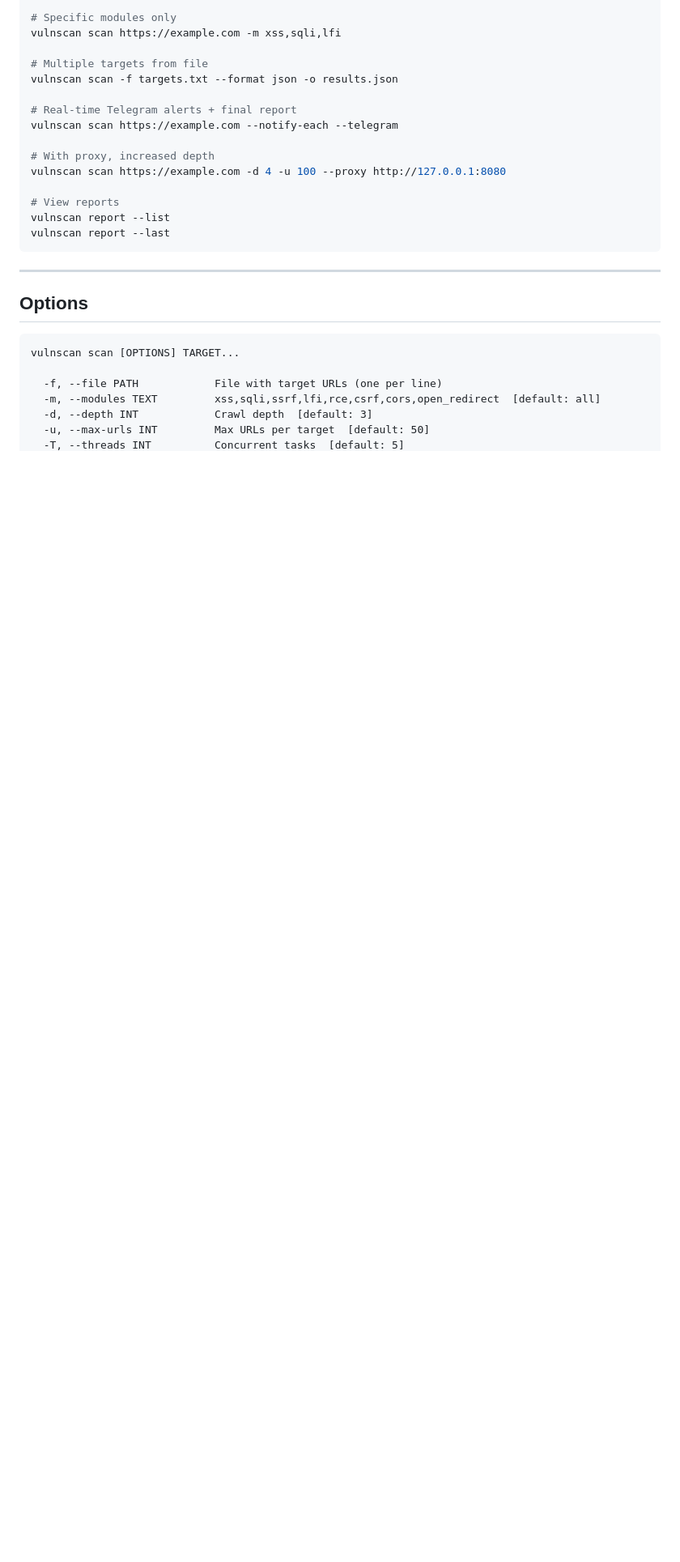
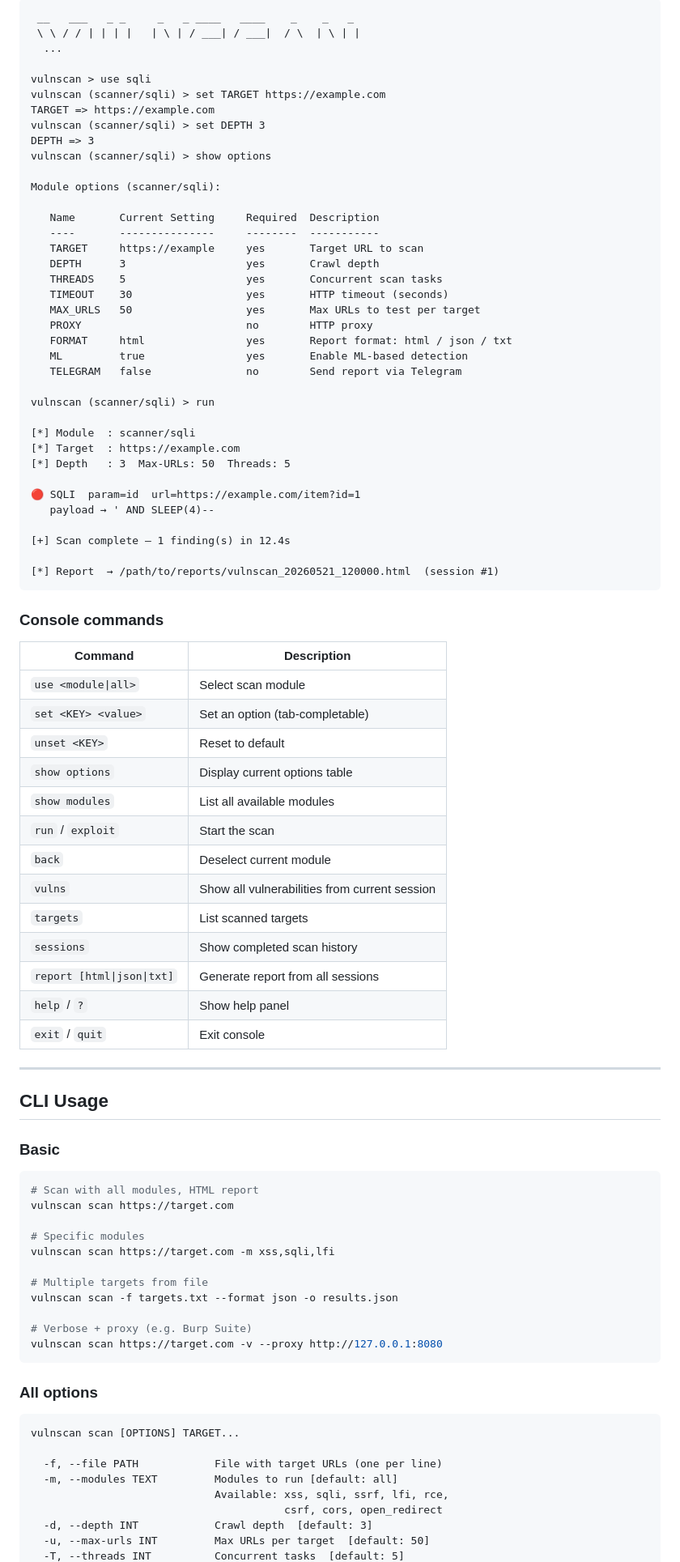
Before and after one commit to oliviaisntcringe/security-scanner, a Markdown page: README.md, the part around one of its changes. Shown at 81% size. GitHub-like rendering; blank space fills up the shorter version.

Commit message:
docs: rewrite README — badges, console demo, full option tables, module matrix

````diff
--- a/README.md
+++ b/README.md
@@ -51,30 +96,91 @@ vulnscan scan https://example.com
 
-# Specific modules only
-vulnscan scan https://example.com -m xss,sqli,lfi
+```
+ __   ___   _ _     _   _ ____   ____    _    _   _
+ \ \ / / | | | |   | \ | / ___| / ___|  / \  | \ | |
+  ...
+
+vulnscan > use sqli
+vulnscan (scanner/sqli) > set TARGET https://example.com
+TARGET => https://example.com
+vulnscan (scanner/sqli) > set DEPTH 3
+DEPTH => 3
+vulnscan (scanner/sqli) > show options
+
+Module options (scanner/sqli):
+
+   Name       Current Setting     Required  Description
+   ----       ---------------     --------  -----------
+   TARGET     https://example     yes       Target URL to scan
+   DEPTH      3                   yes       Crawl depth
+   THREADS    5                   yes       Concurrent scan tasks
+   TIMEOUT    30                  yes       HTTP timeout (seconds)
+   MAX_URLS   50                  yes       Max URLs to test per target
+   PROXY                          no        HTTP proxy
+   FORMAT     html                yes       Report format: html / json / txt
+   ML         true                yes       Enable ML-based detection
+   TELEGRAM   false               no        Send report via Telegram
+
+vulnscan (scanner/sqli) > run
+
+[*] Module  : scanner/sqli
+[*] Target  : https://example.com
+[*] Depth   : 3  Max-URLs: 50  Threads: 5
+
+🔴 SQLI  param=id  url=https://example.com/item?id=1
+   payload → ' AND SLEEP(4)--
+
+[+] Scan complete — 1 finding(s) in 12.4s
+
+[*] Report  → /path/to/reports/vulnscan_20260521_120000.html  (session #1)
+```
+
+### Console commands
+
+| Command | Description |
+|---------|-------------|
+| `use <module\|all>` | Select scan module |
+| `set <KEY> <value>` | Set an option (tab-completable) |
+| `unset <KEY>` | Reset to default |
+| `show options` | Display current options table |
+| `show modules` | List all available modules |
+| `run` / `exploit` | Start the scan |
+| `back` | Deselect current module |
+| `vulns` | Show all vulnerabilities from current session |
+| `targets` | List scanned targets |
+| `sessions` | Show completed scan history |
+| `report [html\|json\|txt]` | Generate report from all sessions |
+| `help` / `?` | Show help panel |
+| `exit` / `quit` | Exit console |
+
+---
+
+## CLI Usage
+
+### Basic
+
+```bash
+# Scan with all modules, HTML report
+vulnscan scan https://target.com
+
+# Specific modules
+vulnscan scan https://target.com -m xss,sqli,lfi
 
 # Multiple targets from file
 vulnscan scan -f targets.txt --format json -o results.json
 
-# Real-time Telegram alerts + final report
-vulnscan scan https://example.com --notify-each --telegram
-
-# With proxy, increased depth
-vulnscan scan https://example.com -d 4 -u 100 --proxy http://127.0.0.1:8080
-
-# View reports
-vulnscan report --list
-vulnscan report --last
+# Verbose + proxy (e.g. Burp Suite)
+vulnscan scan https://target.com -v --proxy http://127.0.0.1:8080
 ```
 
----
-
-## Options
+### All options
 
 ```
 vulnscan scan [OPTIONS] TARGET...
 
   -f, --file PATH            File with target URLs (one per line)
-  -m, --modules TEXT         xss,sqli,ssrf,lfi,rce,csrf,cors,open_redirect  [default: all]
+  -m, --modules TEXT         Modules to run [default: all]
+                             Available: xss, sqli, ssrf, lfi, rce,
+                                        csrf, cors, open_redirect
   -d, --depth INT            Crawl depth  [default: 3]
   -u, --max-urls INT         Max URLs per target  [default: 50]
   -T, --threads INT          Concurrent tasks  [default: 5]
````
Also changed, not shown: other parts of README.md (+220 -229 lines).
